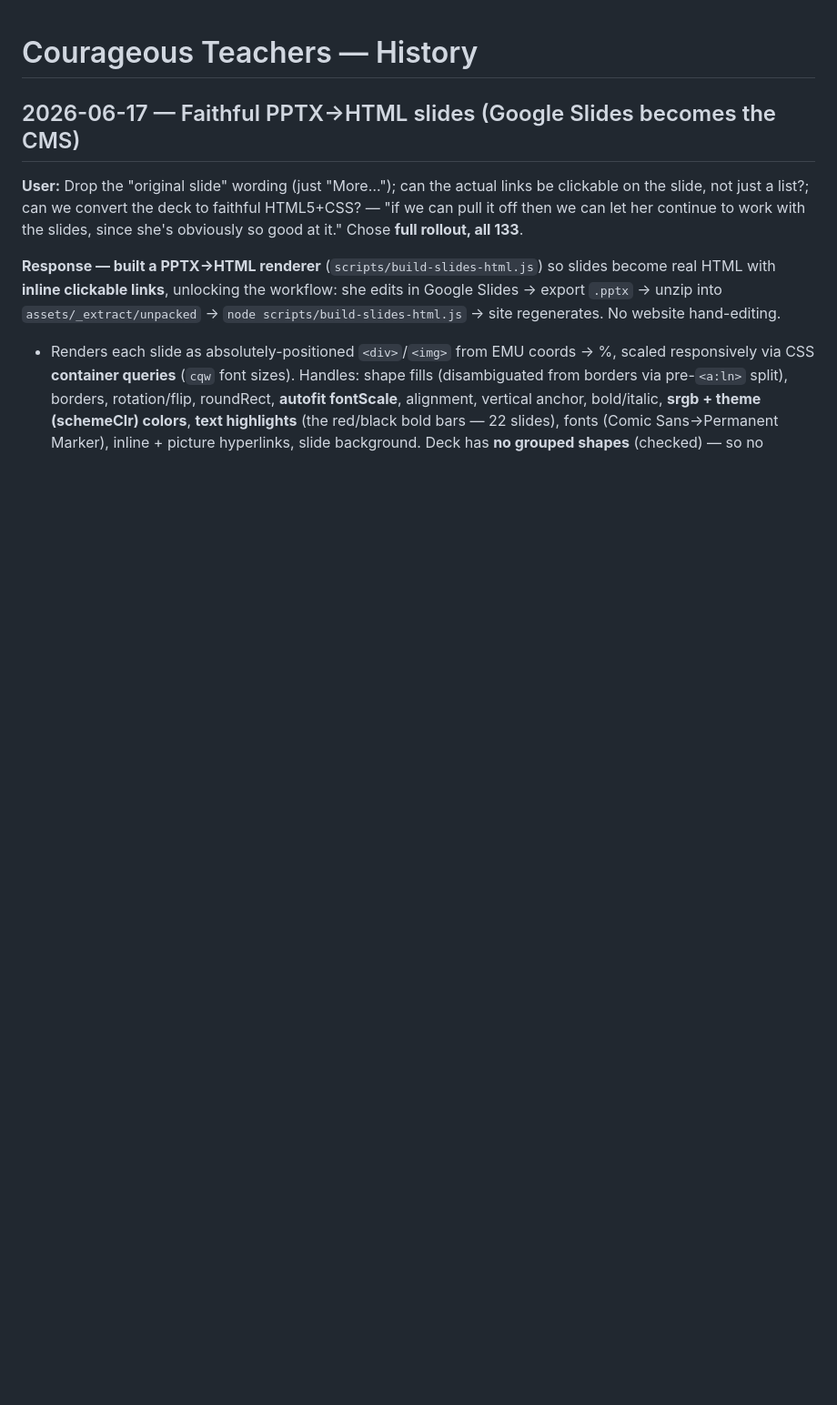
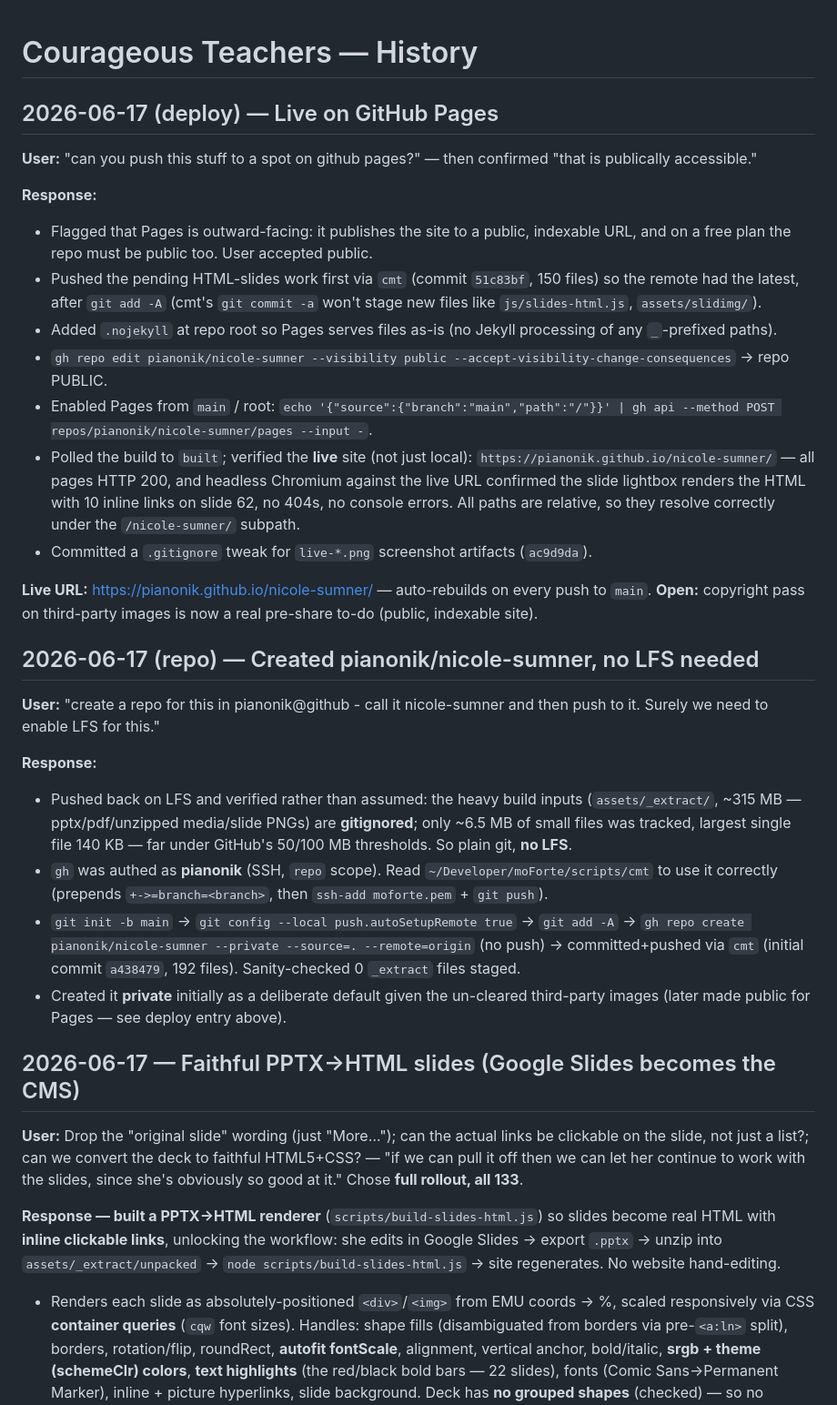
Before and after one commit to pianonik/nicole-sumner, a Markdown page: history.md, the part around the change. Shown at 91% size. GitHub-like rendering; blank space fills up the shorter version.

Commit message:
+->=branch=main Docs: record GitHub repo creation + Pages deploy
- history.md: two new entries (newest first) — repo creation
  (pianonik/nicole-sumner, no-LFS analysis) and GitHub Pages
  deploy (made public, .nojekyll, enabled Pages, verified live).
- README.md: add Live URL + hosting/auto-rebuild note.

```diff
--- a/history.md
+++ b/history.md
@@ -1,4 +1,30 @@
 # Courageous Teachers — History
+
+## 2026-06-17 (deploy) — Live on GitHub Pages
+
+**User:** "can you push this stuff to a spot on github pages?" — then confirmed "that is publically accessible."
+
+**Response:**
+- Flagged that Pages is outward-facing: it publishes the site to a public, indexable URL, and on a free plan the repo must be public too. User accepted public.
+- Pushed the pending HTML-slides work first via `cmt` (commit `51c83bf`, 150 files) so the remote had the latest, after `git add -A` (cmt's `git commit -a` won't stage new files like `js/slides-html.js`, `assets/slidimg/`).
+- Added `.nojekyll` at repo root so Pages serves files as-is (no Jekyll processing of any `_`-prefixed paths).
+- `gh repo edit pianonik/nicole-sumner --visibility public --accept-visibility-change-consequences` → repo PUBLIC.
+- Enabled Pages from `main` / root: `echo '{"source":{"branch":"main","path":"/"}}' | gh api --method POST repos/pianonik/nicole-sumner/pages --input -`.
+- Polled the build to `built`; verified the **live** site (not just local): `https://pianonik.github.io/nicole-sumner/` — all pages HTTP 200, and headless Chromium against the live URL confirmed the slide lightbox renders the HTML with 10 inline links on slide 62, no 404s, no console errors. All paths are relative, so they resolve correctly under the `/nicole-sumner/` subpath.
+- Committed a `.gitignore` tweak for `live-*.png` screenshot artifacts (`ac9d9da`).
+
+**Live URL:** https://pianonik.github.io/nicole-sumner/ — auto-rebuilds on every push to `main`.
+**Open:** copyright pass on third-party images is now a real pre-share to-do (public, indexable site).
+
+## 2026-06-17 (repo) — Created pianonik/nicole-sumner, no LFS needed
+
+**User:** "create a repo for this in pianonik@github - call it nicole-sumner and then push to it. Surely we need to enable LFS for this."
+
+**Response:**
+- Pushed back on LFS and verified rather than assumed: the heavy build inputs (`assets/_extract/`, ~315 MB — pptx/pdf/unzipped media/slide PNGs) are **gitignored**; only ~6.5 MB of small files was tracked, largest single file 140 KB — far under GitHub's 50/100 MB thresholds. So plain git, **no LFS**.
+- `gh` was authed as **pianonik** (SSH, `repo` scope). Read `~/Developer/moForte/scripts/cmt` to use it correctly (prepends `+->=branch=<branch>`, then `ssh-add moforte.pem` + `git push`).
+- `git init -b main` → `git config --local push.autoSetupRemote true` → `git add -A` → `gh repo create pianonik/nicole-sumner --private --source=. --remote=origin` (no push) → committed+pushed via `cmt` (initial commit `a438479`, 192 files). Sanity-checked 0 `_extract` files staged.
+- Created it **private** initially as a deliberate default given the un-cleared third-party images (later made public for Pages — see deploy entry above).
 
 ## 2026-06-17 — Faithful PPTX→HTML slides (Google Slides becomes the CMS)
 
```
Also changed, not shown: README.md (+2 -0 lines).
